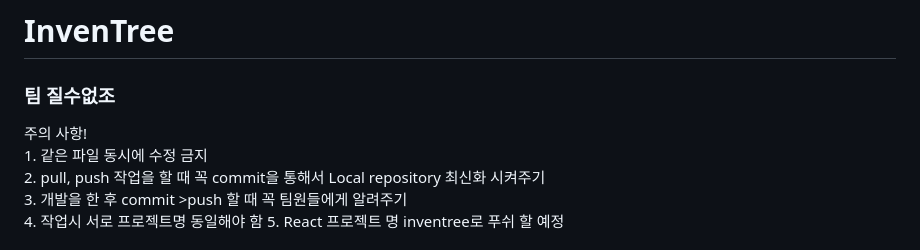
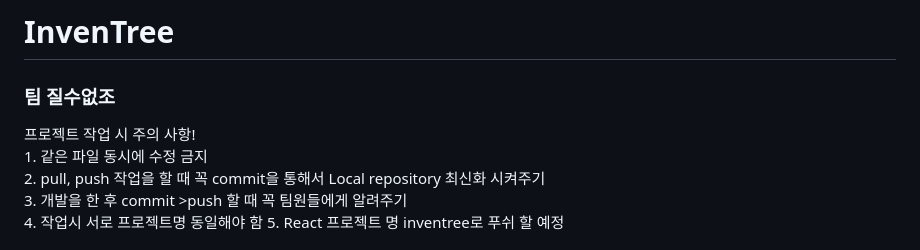
Before and after one commit to 2024-SMHRD-SW-Fullstack-1/InvenTree, a Markdown page: README.md, the part around the change. Rendered like a GitHub page.

```diff
--- a/README.md
+++ b/README.md
@@ -1,6 +1,6 @@
 # InvenTree
 <h3>팀 질수없조</h3>
-주의 사항!<br/>
+프로젝트 작업 시 주의 사항!<br/>
 1. 같은 파일 동시에 수정 금지<br/>
 2. pull, push 작업을 할 때 꼭 commit을 통해서 Local repository 최신화 시켜주기<br/>
 3. 개발을 한 후 commit >push 할 때 꼭 팀원들에게 알려주기<br/>
```
